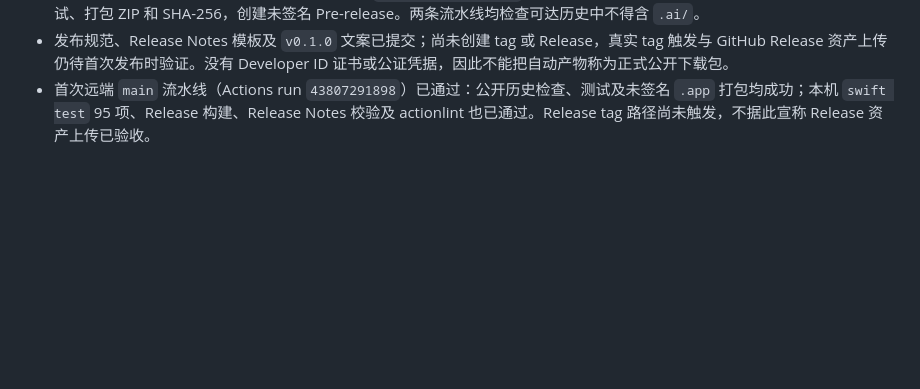
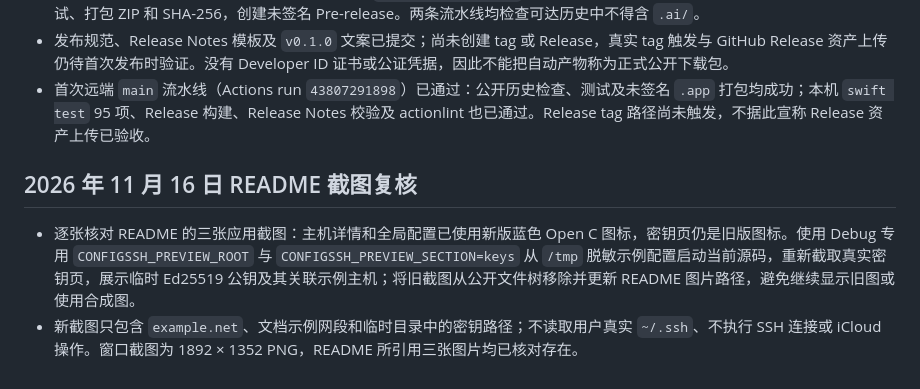
Before and after one commit to AlexWuYh/ConfigSSH, a Markdown page: MILESTONES.md, the part around the change. GitHub-like rendering; blank space fills up the shorter version.

```diff
--- a/MILESTONES.md
+++ b/MILESTONES.md
@@ -151,3 +151,8 @@
 - GitHub 仓库简介与 `macos`、`swiftui`、`ssh`、`openssh`、`ssh-config`、`local-first` 标签已设置。`main`/PR 流水线使用 Xcode 27 runner 执行测试和未签名打包；推送 `vMAJOR.MINOR.PATCH` tag 时，发布流水线校验专业 Release Notes、运行测试、打包 ZIP 和 SHA-256，创建未签名 Pre-release。两条流水线均检查可达历史中不得含 `.ai/`。
 - 发布规范、Release Notes 模板及 `v0.1.0` 文案已提交；尚未创建 tag 或 Release，真实 tag 触发与 GitHub Release 资产上传仍待首次发布时验证。没有 Developer ID 证书或公证凭据，因此不能把自动产物称为正式公开下载包。
 - 首次远端 `main` 流水线（Actions run `43807291898`）已通过：公开历史检查、测试及未签名 `.app` 打包均成功；本机 `swift test` 95 项、Release 构建、Release Notes 校验及 actionlint 也已通过。Release tag 路径尚未触发，不据此宣称 Release 资产上传已验收。
+
+## 2026 年 11 月 16 日 README 截图复核
+
+- 逐张核对 README 的三张应用截图：主机详情和全局配置已使用新版蓝色 Open C 图标，密钥页仍是旧版图标。使用 Debug 专用 `CONFIGSSH_PREVIEW_ROOT` 与 `CONFIGSSH_PREVIEW_SECTION=keys` 从 `/tmp` 脱敏示例配置启动当前源码，重新截取真实密钥页，展示临时 Ed25519 公钥及其关联示例主机；将旧截图从公开文件树移除并更新 README 图片路径，避免继续显示旧图或使用合成图。
+- 新截图只包含 `example.net`、文档示例网段和临时目录中的密钥路径；不读取用户真实 `~/.ssh`、不执行 SSH 连接或 iCloud 操作。窗口截图为 1892 × 1352 PNG，README 所引用三张图片均已核对存在。
```
Also changed, not shown: README.md (+1 -1 lines), Assets/screenshots/keys-overview.png (added), Assets/screenshots/keys.png (deleted).
